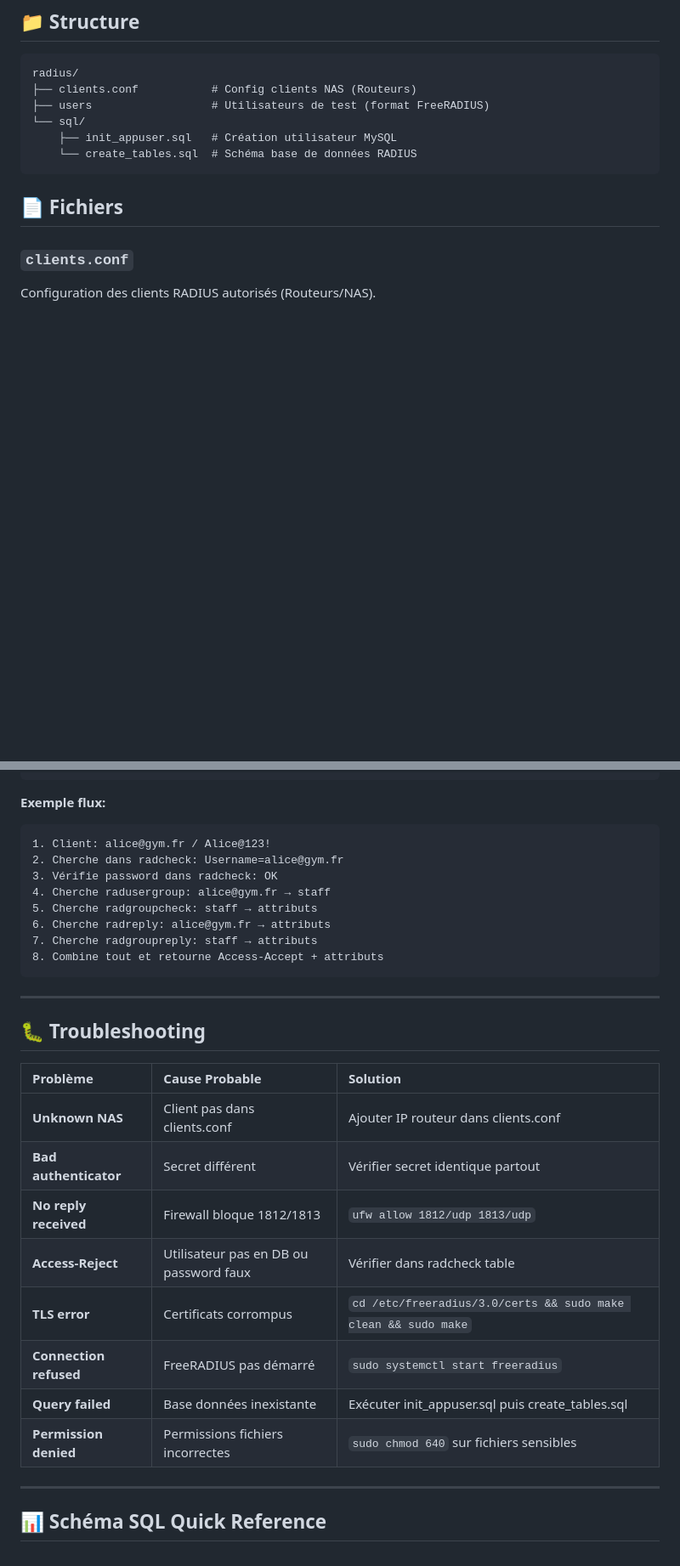
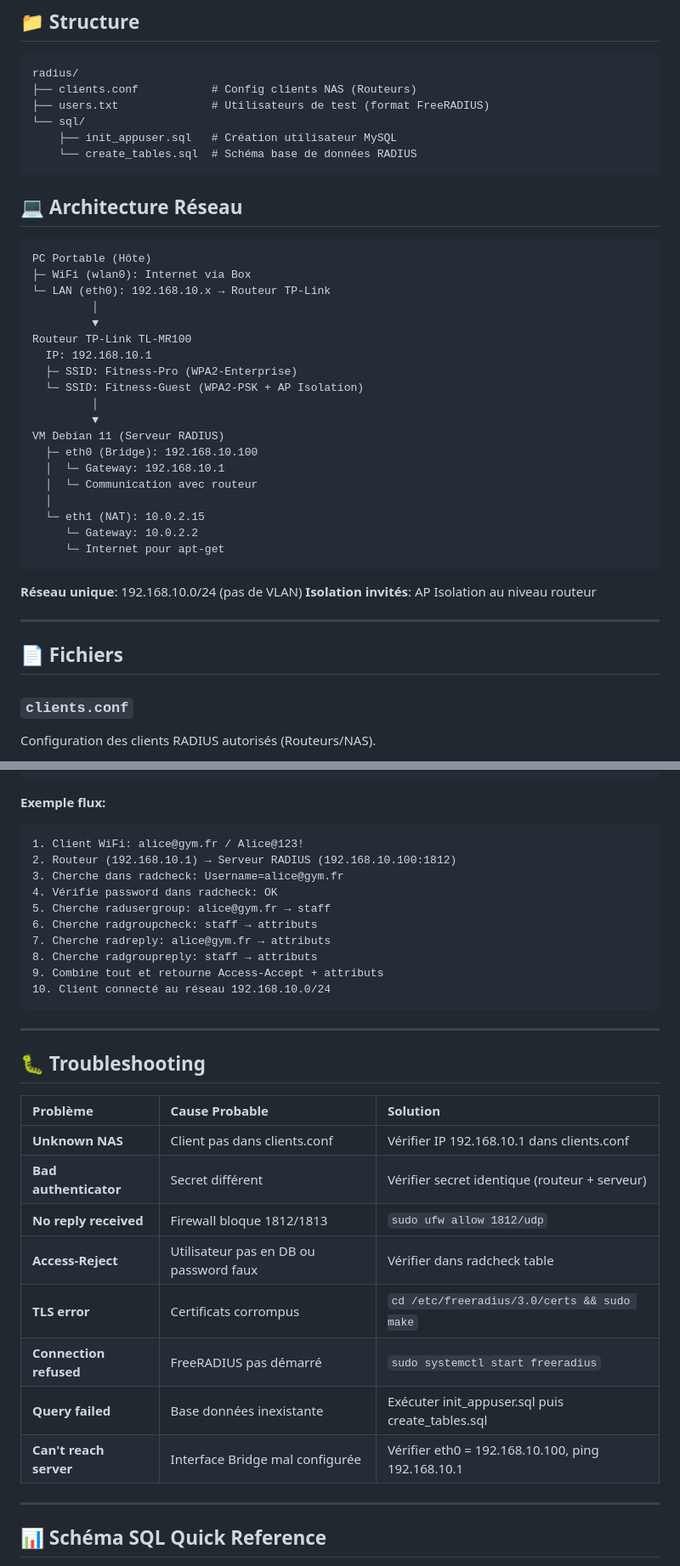
Before and after one commit to sfrayan/SAE501v2, a Markdown page: radius/README.md, 2 parts joined by grey strips. Shown at 85% size. Drawn GitHub-style; blank space fills up the shorter version.

Commit message:
Fix: Correction radius/README.md - architecture réseau réelle

````diff
--- a/radius/README.md
+++ b/radius/README.md
@@ -5,11 +5,40 @@
 ```
 radius/
 ├── clients.conf           # Config clients NAS (Routeurs)
-├── users                  # Utilisateurs de test (format FreeRADIUS)
+├── users.txt              # Utilisateurs de test (format FreeRADIUS)
 └── sql/
     ├── init_appuser.sql   # Création utilisateur MySQL
     └── create_tables.sql  # Schéma base de données RADIUS
 ```
+
+## 💻 Architecture Réseau
+
+```
+PC Portable (Hôte)
+├─ WiFi (wlan0): Internet via Box
+└─ LAN (eth0): 192.168.10.x → Routeur TP-Link
+         │
+         ▼
+Routeur TP-Link TL-MR100
+  IP: 192.168.10.1
+  ├─ SSID: Fitness-Pro (WPA2-Enterprise)
+  └─ SSID: Fitness-Guest (WPA2-PSK + AP Isolation)
+         │
+         ▼
+VM Debian 11 (Serveur RADIUS)
+  ├─ eth0 (Bridge): 192.168.10.100
+  │  └─ Gateway: 192.168.10.1
+  │  └─ Communication avec routeur
+  │
+  └─ eth1 (NAT): 10.0.2.15
+     └─ Gateway: 10.0.2.2
+     └─ Internet pour apt-get
+```
+
+**Réseau unique**: 192.168.10.0/24 (pas de VLAN)
+**Isolation invités**: AP Isolation au niveau routeur
+
+---
 
 ## 📄 Fichiers
 
@@ -358,14 +364,16 @@ radgroupreply (réponses groupe)
 
 **Exemple flux:**
 ```
-1. Client: alice@gym.fr / Alice@123!
-2. Cherche dans radcheck: Username=alice@gym.fr
-3. Vérifie password dans radcheck: OK
-4. Cherche radusergroup: alice@gym.fr → staff
-5. Cherche radgroupcheck: staff → attributs
-6. Cherche radreply: alice@gym.fr → attributs
-7. Cherche radgroupreply: staff → attributs
-8. Combine tout et retourne Access-Accept + attributs
+1. Client WiFi: alice@gym.fr / Alice@123!
+2. Routeur (192.168.10.1) → Serveur RADIUS (192.168.10.100:1812)
+3. Cherche dans radcheck: Username=alice@gym.fr
+4. Vérifie password dans radcheck: OK
+5. Cherche radusergroup: alice@gym.fr → staff
+6. Cherche radgroupcheck: staff → attributs
+7. Cherche radreply: alice@gym.fr → attributs
+8. Cherche radgroupreply: staff → attributs
+9. Combine tout et retourne Access-Accept + attributs
+10. Client connecté au réseau 192.168.10.0/24
 ```
 
 ---
@@ -374,14 +382,14 @@ radgroupreply (réponses groupe)
 
 | Problème | Cause Probable | Solution |
 | :--- | :--- | :--- |
-| **Unknown NAS** | Client pas dans clients.conf | Ajouter IP routeur dans clients.conf |
-| **Bad authenticator** | Secret différent | Vérifier secret identique partout |
-| **No reply received** | Firewall bloque 1812/1813 | `ufw allow 1812/udp 1813/udp` |
+| **Unknown NAS** | Client pas dans clients.conf | Vérifier IP 192.168.10.1 dans clients.conf |
+| **Bad authenticator** | Secret différent | Vérifier secret identique (routeur + serveur) |
+| **No reply received** | Firewall bloque 1812/1813 | `sudo ufw allow 1812/udp` |
 | **Access-Reject** | Utilisateur pas en DB ou password faux | Vérifier dans radcheck table |
-| **TLS error** | Certificats corrompus | `cd /etc/freeradius/3.0/certs && sudo make clean && sudo make` |
+| **TLS error** | Certificats corrompus | `cd /etc/freeradius/3.0/certs && sudo make` |
 | **Connection refused** | FreeRADIUS pas démarré | `sudo systemctl start freeradius` |
 | **Query failed** | Base données inexistante | Exécuter init_appuser.sql puis create_tables.sql |
-| **Permission denied** | Permissions fichiers incorrectes | `sudo chmod 640` sur fichiers sensibles |
+| **Can't reach server** | Interface Bridge mal configurée | Vérifier eth0 = 192.168.10.100, ping 192.168.10.1 |
 
 ---
 
````
Also changed, not shown: other parts of radius/README.md (+32 -47 lines).
